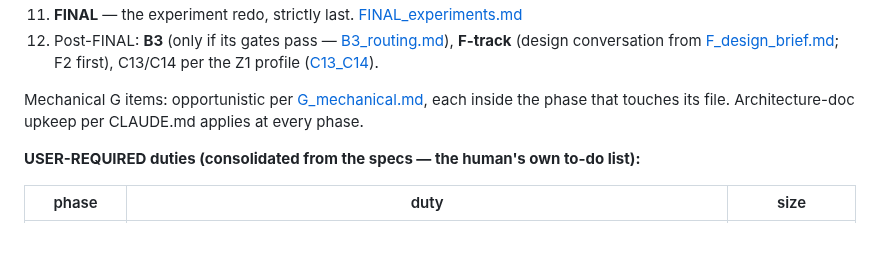
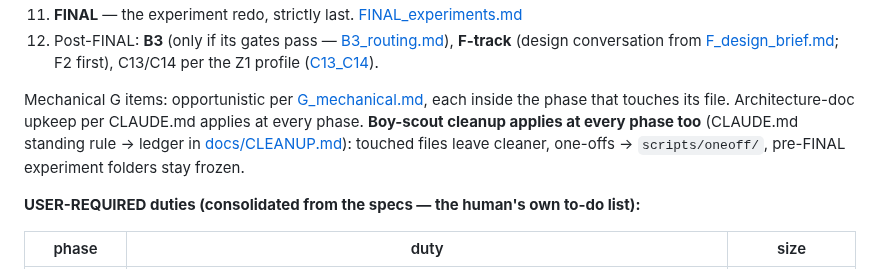
Before and after one commit to Deepnar/ice, a Markdown page: docs/ROADMAP.md, the part around the change. Drawn GitHub-style; blank space fills up the shorter version.

```diff
--- a/docs/ROADMAP.md
+++ b/docs/ROADMAP.md
@@ -42,7 +42,7 @@
 11. **FINAL** — the experiment redo, strictly last. [FINAL_experiments.md](specs/FINAL_experiments.md)
 12. Post-FINAL: **B3** (only if its gates pass — [B3_routing.md](specs/B3_routing.md)), **F-track** (design conversation from [F_design_brief.md](specs/F_design_brief.md); F2 first), C13/C14 per the Z1 profile ([C13_C14](specs/C13_C14_caching.md)).
 
-Mechanical G items: opportunistic per [G_mechanical.md](specs/G_mechanical.md), each inside the phase that touches its file. Architecture-doc upkeep per CLAUDE.md applies at every phase.
+Mechanical G items: opportunistic per [G_mechanical.md](specs/G_mechanical.md), each inside the phase that touches its file. Architecture-doc upkeep per CLAUDE.md applies at every phase. **Boy-scout cleanup applies at every phase too** (CLAUDE.md standing rule → ledger in [docs/CLEANUP.md](CLEANUP.md)): touched files leave cleaner, one-offs → `scripts/oneoff/`, pre-FINAL experiment folders stay frozen.
 
 **USER-REQUIRED duties (consolidated from the specs — the human's own to-do list):**
 
```
Also changed, not shown: CLAUDE.md (+5 -1 lines), docs/CLEANUP.md (added, +39 -0 lines).
